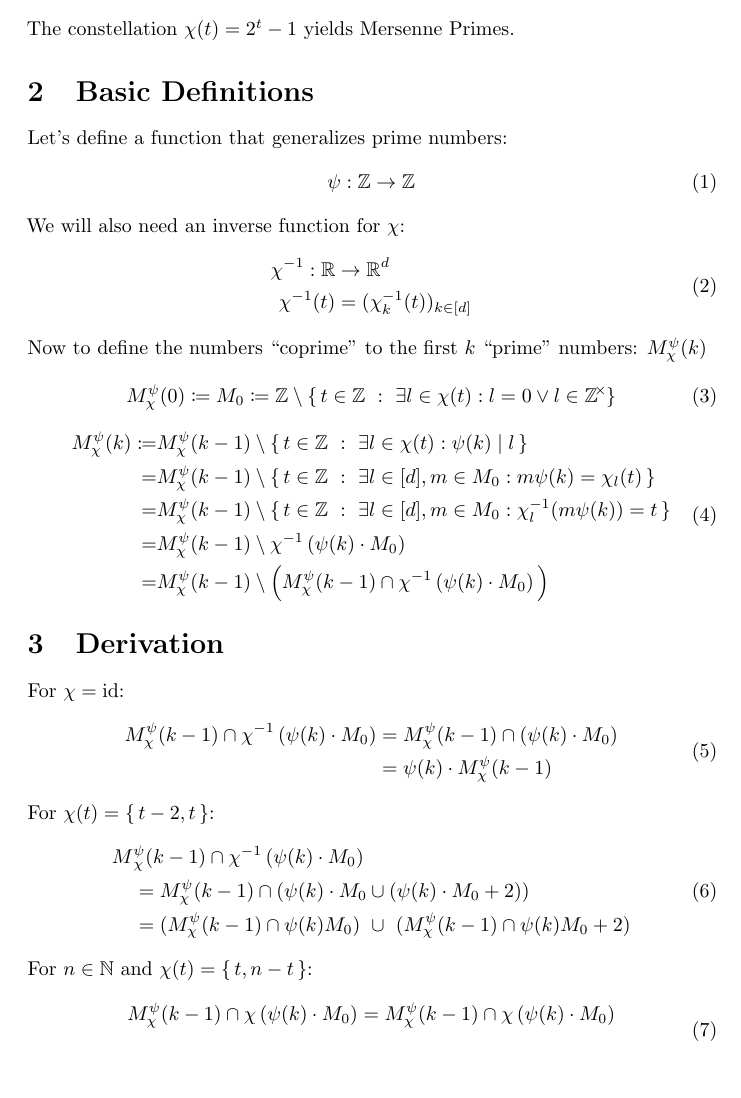
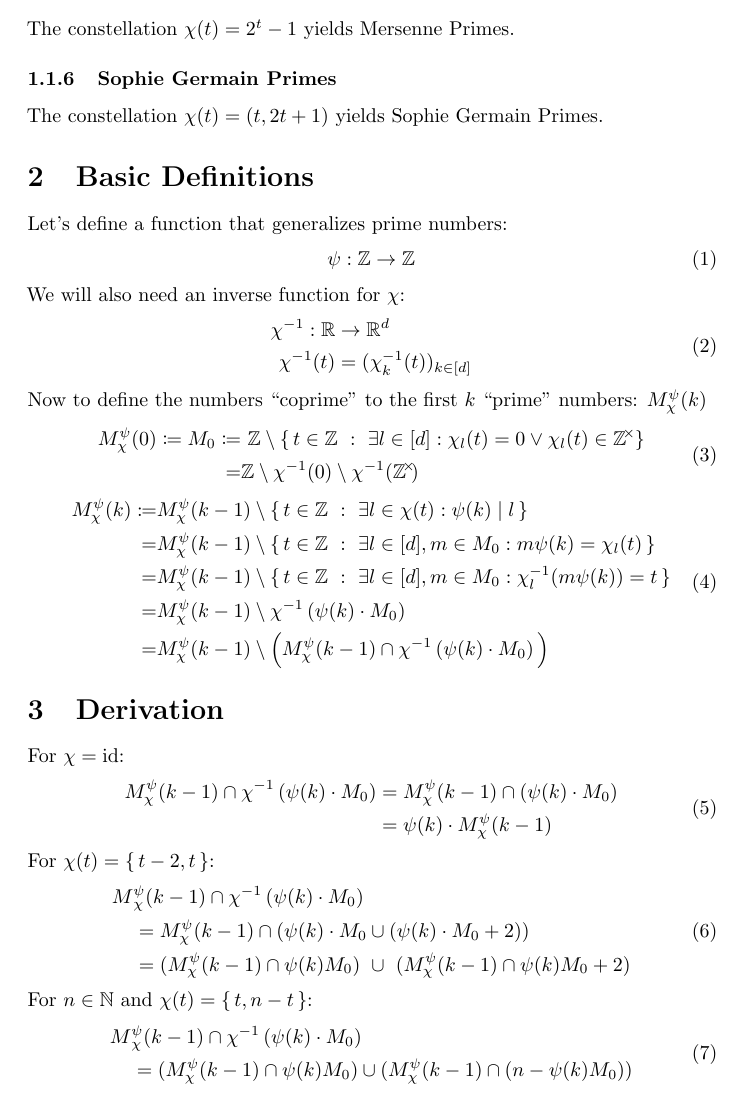
Before and after one commit to Askhor/NotesAboutPrimeConstellations, a LaTeX document (NotesAboutPrimeConstellations.tex): part of page 2 of 3, cut so that both start at the same text, the shorter picture padded with empty space. Compiled offline with pdfLaTeX.

Commit message:
Changed M_0

```diff
--- a/NotesAboutPrimeConstellations.tex
+++ b/NotesAboutPrimeConstellations.tex
@@ -134,6 +134,10 @@
 
 	The constellation $χ(t) = 2^t-1$ yields Mersenne Primes.
 
+	\subsubsection{Sophie Germain Primes}
+
+	The constellation $χ(t) = (t, 2t+1)$ yields Sophie Germain Primes.
+
 	\section{Basic Definitions}
 
 	Let's define a function that generalizes prime numbers:
@@ -151,7 +155,10 @@
 
 	Now to define the numbers \enquote{coprime} to the first $k$ \enquote{prime} numbers: $M_χ^ψ(k)$
 	\begin{equation}
-		M_χ^ψ(0) \coloneq M_0 \coloneq ℤ \setminus \buildset{tϵℤ}{∃ lϵχ(t): l=0 ∨ lϵ\ringunits{ℤ}}
+		\begin{split}
+			M_χ^ψ(0) \coloneq M_0 \coloneq&\ ℤ \setminus \buildset{tϵℤ}{∃ lϵ[d]: χ_l(t)=0 ∨ χ_l(t)ϵ\ringunits{ℤ}} \\
+			=& ℤ \setminus χ\inv(0) \setminus χ\inv(\ringunits{ℤ})
+		\end{split}
 	\end{equation}
 	\begin{equation}
 		\begin{split}
@@ -185,8 +192,8 @@
 	For $nϵℕ$ and $χ(t)=\set{t, n-t}$:
 	\begin{equation}
 		\begin{split}
-			M_χ^ψ(k-1) \cap χ\left(ψ(k) · M_0\right) &= M_χ^ψ(k-1) \cap χ\left(ψ(k) · M_0\right) \\
-			&=
+			M&_χ^ψ(k-1) \cap χ\inv\left(ψ(k) · M_0\right) \\
+			&= (M_χ^ψ(k-1) \cap ψ(k)M_0) \cup (M_χ^ψ(k-1) \cap (n - ψ(k)M_0))
 		\end{split}
 	\end{equation}
 
```
Also changed, not shown: NotesAboutPrimeConstellations.pdf.
